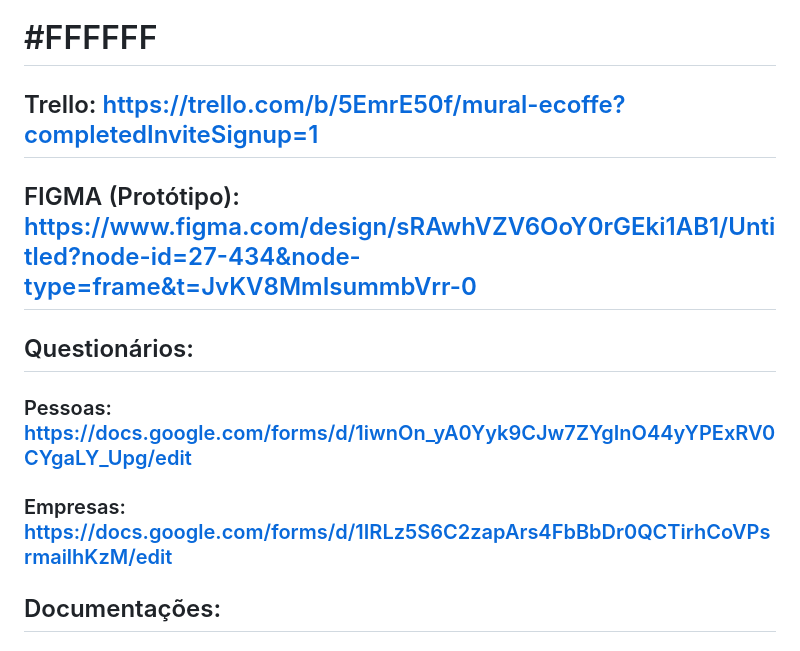
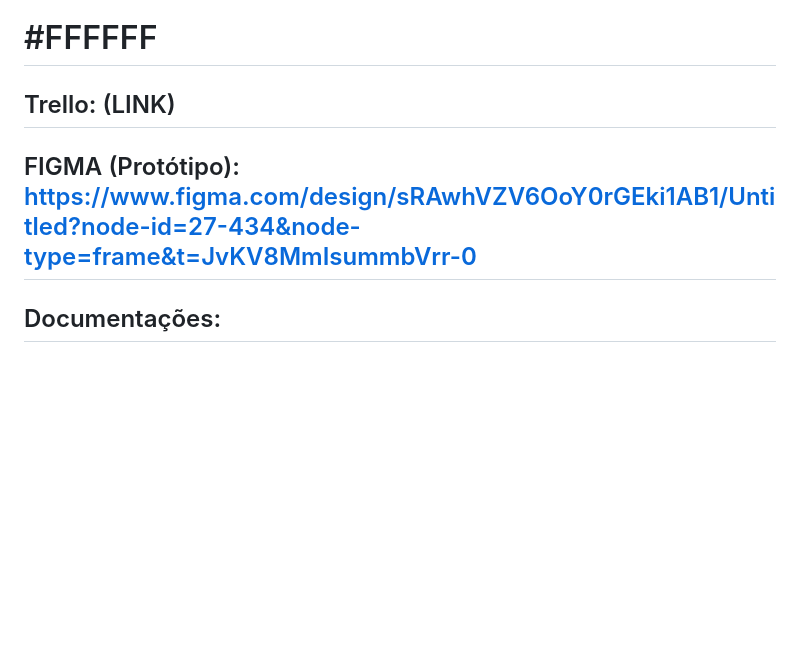
Before and after one commit to RicardoCorpa/ecoffee-voucher, a Markdown page: README.md, the part around the change printed below. GitHub-like rendering; blank space fills up the shorter version.

```diff
--- a/README.md
+++ b/README.md
@@ -80,15 +84,9 @@ Ricardo Allison Corpa Alfenas
 
 # #FFFFFF
 
-## Trello: https://trello.com/b/5EmrE50f/mural-ecoffe?completedInviteSignup=1
+## Trello: (LINK)
 
 ## FIGMA (Protótipo): https://www.figma.com/design/sRAwhVZV6OoY0rGEki1AB1/Untitled?node-id=27-434&node-type=frame&t=JvKV8MmIsummbVrr-0
-
-## Questionários:
-
-### Pessoas: https://docs.google.com/forms/d/1iwnOn_yA0Yyk9CJw7ZYgInO44yYPExRV0CYgaLY_Upg/edit
-
-### Empresas: https://docs.google.com/forms/d/1IRLz5S6C2zapArs4FbBbDr0QCTirhCoVPsrmailhKzM/edit
 
 ## Documentações:
 
```
Also changed, not shown: other parts of README.md (+22 -20 lines).
